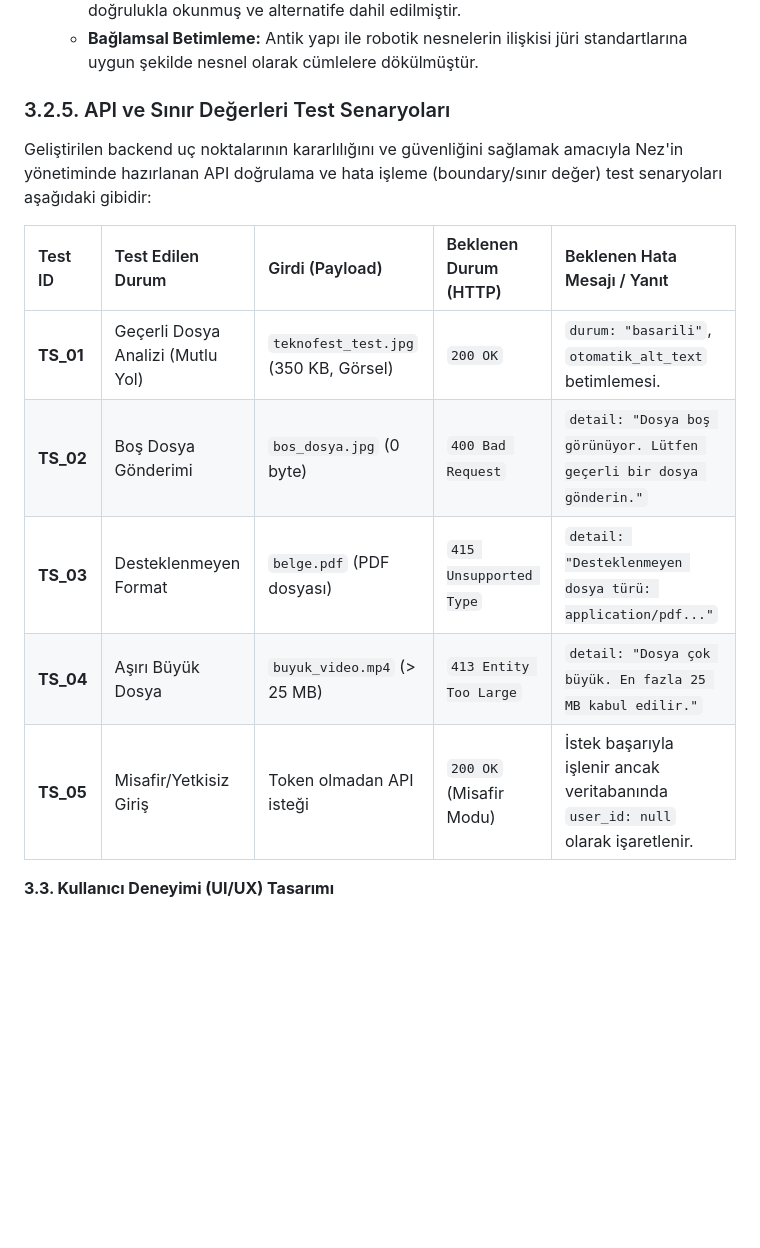
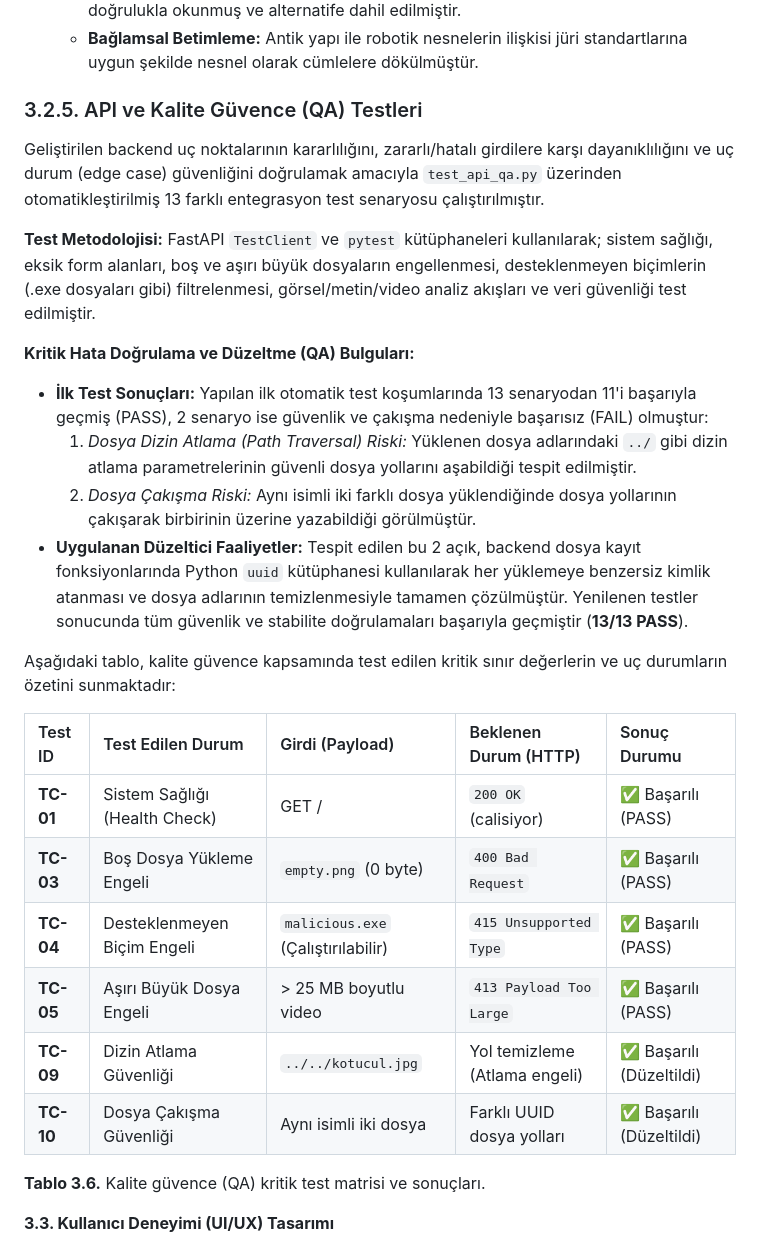
Before and after one commit to erisilebilir-destek/erisilebilir-destek, a Markdown page: docs/inovasyon-teknik-raporu.md, the part around the change. Rendered like a GitHub page; blank space fills up the shorter version.

Commit message:
docs: merge Nez's QA test report and summarize into Section 3.2.5

```diff
--- a/docs/inovasyon-teknik-raporu.md
+++ b/docs/inovasyon-teknik-raporu.md
@@ -303,17 +303,31 @@ Aşağıdaki görselde, afiş analizi sonucunda görsel betimleme servisimizin
   - **OCR Doğruluğu:** Görseldeki tüm yazılı metinler, tarihler ve kurum logoları %100 doğrulukla okunmuş ve alternatife dahil edilmiştir.
   - **Bağlamsal Betimleme:** Antik yapı ile robotik nesnelerin ilişkisi jüri standartlarına uygun şekilde nesnel olarak cümlelere dökülmüştür.
 
-### 3.2.5. API ve Sınır Değerleri Test Senaryoları
+### 3.2.5. API ve Kalite Güvence (QA) Testleri
+Geliştirilen backend uç noktalarının kararlılığını, zararlı/hatalı girdilere karşı dayanıklılığını ve uç durum (edge case) güvenliğini doğrulamak amacıyla `test_api_qa.py` üzerinden otomatikleştirilmiş 13 farklı entegrasyon test senaryosu çalıştırılmıştır.
 
-Geliştirilen backend uç noktalarının kararlılığını ve güvenliğini sağlamak amacıyla Nez'in yönetiminde hazırlanan API doğrulama ve hata işleme (boundary/sınır değer) test senaryoları aşağıdaki gibidir:
+**Test Metodolojisi:**
+FastAPI `TestClient` ve `pytest` kütüphaneleri kullanılarak; sistem sağlığı, eksik form alanları, boş ve aşırı büyük dosyaların engellenmesi, desteklenmeyen biçimlerin (.exe dosyaları gibi) filtrelenmesi, görsel/metin/video analiz akışları ve veri güvenliği test edilmiştir.
 
-| Test ID | Test Edilen Durum | Girdi (Payload) | Beklenen Durum (HTTP) | Beklenen Hata Mesajı / Yanıt |
+**Kritik Hata Doğrulama ve Düzeltme (QA) Bulguları:**
+* **İlk Test Sonuçları:** Yapılan ilk otomatik test koşumlarında 13 senaryodan 11'i başarıyla geçmiş (PASS), 2 senaryo ise güvenlik ve çakışma nedeniyle başarısız (FAIL) olmuştur:
+  1. *Dosya Dizin Atlama (Path Traversal) Riski:* Yüklenen dosya adlarındaki `../` gibi dizin atlama parametrelerinin güvenli dosya yollarını aşabildiği tespit edilmiştir.
+  2. *Dosya Çakışma Riski:* Aynı isimli iki farklı dosya yüklendiğinde dosya yollarının çakışarak birbirinin üzerine yazabildiği görülmüştür.
+* **Uygulanan Düzeltici Faaliyetler:** Tespit edilen bu 2 açık, backend dosya kayıt fonksiyonlarında Python `uuid` kütüphanesi kullanılarak her yüklemeye benzersiz kimlik atanması ve dosya adlarının temizlenmesiyle tamamen çözülmüştür. Yenilenen testler sonucunda tüm güvenlik ve stabilite doğrulamaları başarıyla geçmiştir (**13/13 PASS**).
+
+Aşağıdaki tablo, kalite güvence kapsamında test edilen kritik sınır değerlerin ve uç durumların özetini sunmaktadır:
+
+| Test ID | Test Edilen Durum | Girdi (Payload) | Beklenen Durum (HTTP) | Sonuç Durumu |
 | :--- | :--- | :--- | :--- | :--- |
-| **TS_01** | Geçerli Dosya Analizi (Mutlu Yol) | `teknofest_test.jpg` (350 KB, Görsel) | `200 OK` | `durum: "basarili"`, `otomatik_alt_text` betimlemesi. |
-| **TS_02** | Boş Dosya Gönderimi | `bos_dosya.jpg` (0 byte) | `400 Bad Request` | `detail: "Dosya boş görünüyor. Lütfen geçerli bir dosya gönderin."` |
-| **TS_03** | Desteklenmeyen Format | `belge.pdf` (PDF dosyası) | `415 Unsupported Type`| `detail: "Desteklenmeyen dosya türü: application/pdf..."` |
-| **TS_04** | Aşırı Büyük Dosya | `buyuk_video.mp4` (> 25 MB) | `413 Entity Too Large` | `detail: "Dosya çok büyük. En fazla 25 MB kabul edilir."` |
-| **TS_05** | Misafir/Yetkisiz Giriş | Token olmadan API isteği | `200 OK` (Misafir Modu)| İstek başarıyla işlenir ancak veritabanında `user_id: null` olarak işaretlenir. |
+| **TC-01** | Sistem Sağlığı (Health Check) | GET / | `200 OK` (calisiyor) | ✅ Başarılı (PASS) |
+| **TC-03** | Boş Dosya Yükleme Engeli | `empty.png` (0 byte) | `400 Bad Request` | ✅ Başarılı (PASS) |
+| **TC-04** | Desteklenmeyen Biçim Engeli | `malicious.exe` (Çalıştırılabilir) | `415 Unsupported Type`| ✅ Başarılı (PASS) |
+| **TC-05** | Aşırı Büyük Dosya Engeli | > 25 MB boyutlu video | `413 Payload Too Large`| ✅ Başarılı (PASS) |
+| **TC-09** | Dizin Atlama Güvenliği | `../../kotucul.jpg` | Yol temizleme (Atlama engeli) | ✅ Başarılı (Düzeltildi) |
+| **TC-10** | Dosya Çakışma Güvenliği | Aynı isimli iki dosya | Farklı UUID dosya yolları | ✅ Başarılı (Düzeltildi) |
+
+**Tablo 3.6.** Kalite güvence (QA) kritik test matrisi ve sonuçları.
+
 
 **3.3. Kullanıcı Deneyimi (UI/UX) Tasarımı**
 
```
